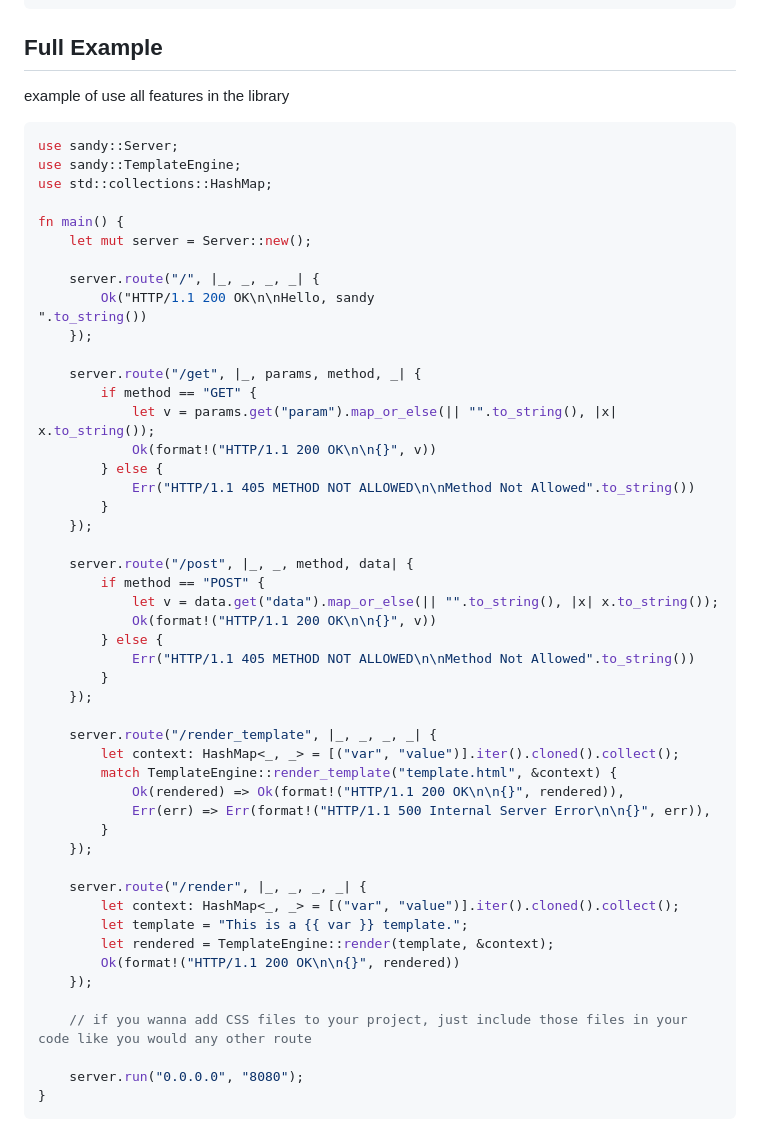
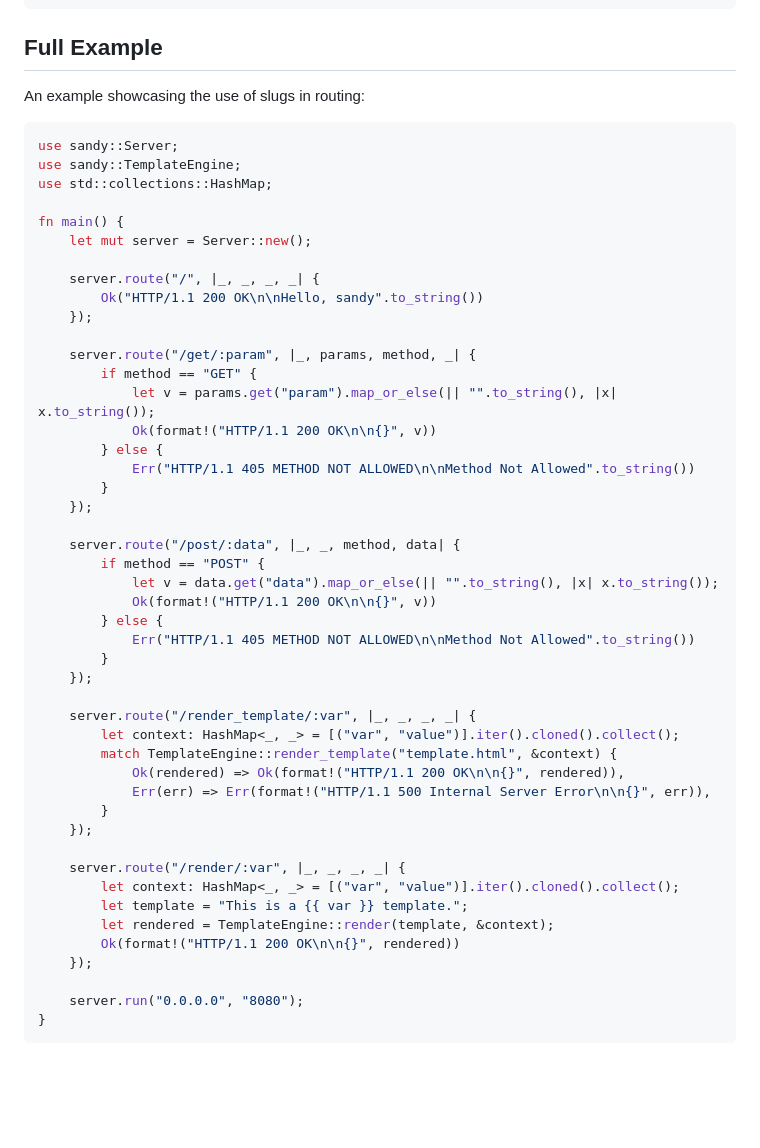
Before and after one commit to IceBytes/IceBytes.github.io, a Markdown page: README.md, the part around one of its changes. Drawn GitHub-style; blank space fills up the shorter version.

````diff
--- a/README.md
+++ b/README.md
@@ -105,7 +122,7 @@ Err("HTTP/1.1 405 METHOD NOT ALLOWED\n\nMethod Not Allowed".to_string())
 
 ## Full Example
 
-example of use all features in the library
+An example showcasing the use of slugs in routing:
 
 ```rust
 use sandy::Server;
@@ -116,11 +133,10 @@ fn main() {
     let mut server = Server::new();
 
     server.route("/", |_, _, _, _| {
-        Ok("HTTP/1.1 200 OK\n\nHello, sandy
-".to_string())
+        Ok("HTTP/1.1 200 OK\n\nHello, sandy".to_string())
     });
 
-    server.route("/get", |_, params, method, _| {
+    server.route("/get/:param", |_, params, method, _| {
         if method == "GET" {
             let v = params.get("param").map_or_else(|| "".to_string(), |x| x.to_string());
             Ok(format!("HTTP/1.1 200 OK\n\n{}", v))
@@ -129,7 +145,7 @@ fn main() {
         }
     });
 
-    server.route("/post", |_, _, method, data| {
+    server.route("/post/:data", |_, _, method, data| {
         if method == "POST" {
             let v = data.get("data").map_or_else(|| "".to_string(), |x| x.to_string());
             Ok(format!("HTTP/1.1 200 OK\n\n{}", v))
@@ -138,7 +154,7 @@ fn main() {
         }
     });
 
-    server.route("/render_template", |_, _, _, _| {
+    server.route("/render_template/:var", |_, _, _, _| {
         let context: HashMap<_, _> = [("var", "value")].iter().cloned().collect();
         match TemplateEngine::render_template("template.html", &context) {
             Ok(rendered) => Ok(format!("HTTP/1.1 200 OK\n\n{}", rendered)),
@@ -146,15 +162,13 @@ fn main() {
         }
     });
 
-    server.route("/render", |_, _, _, _| {
+    server.route("/render/:var", |_, _, _, _| {
         let context: HashMap<_, _> = [("var", "value")].iter().cloned().collect();
         let template = "This is a {{ var }} template.";
         let rendered = TemplateEngine::render(template, &context);
         Ok(format!("HTTP/1.1 200 OK\n\n{}", rendered))
     });
 
-    // if you wanna add CSS files to your project, just include those files in your code like you would any other route
-
     server.run("0.0.0.0", "8080");
 }
 ```
````
Also changed, not shown: other parts of README.md (+26 -9 lines).
